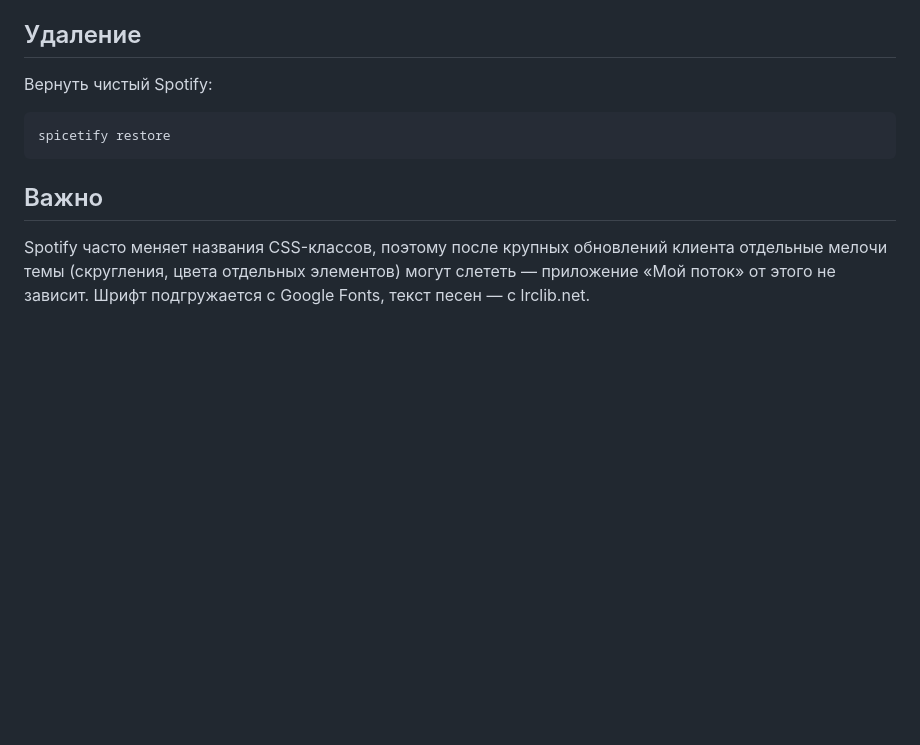
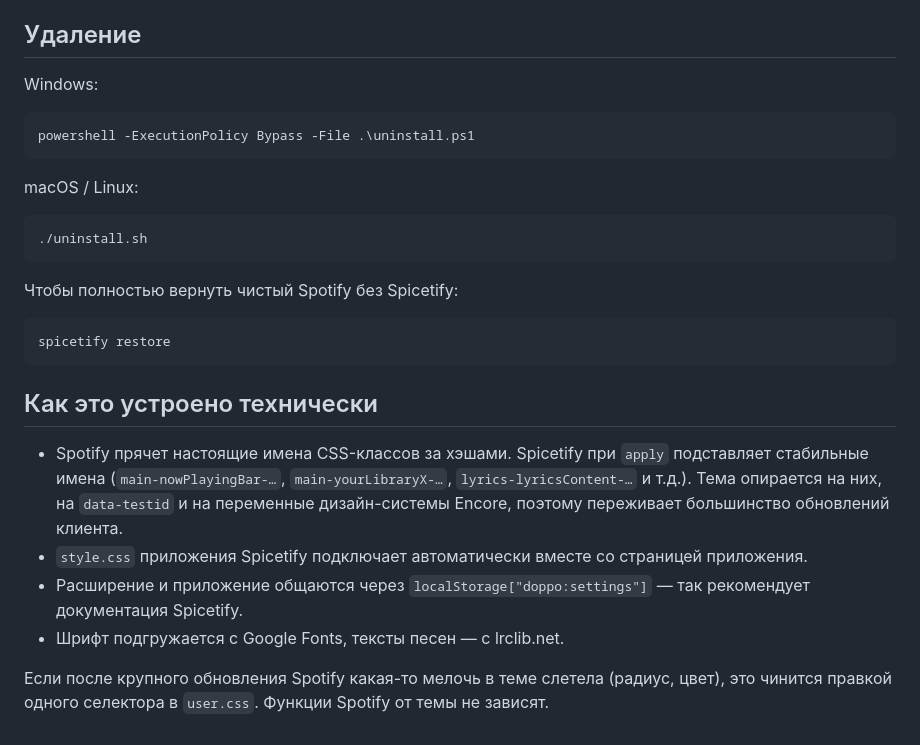
Before and after one commit to kikobin/doppo, a Markdown page: README.md, the part around one of its changes. Rendered like a GitHub page; blank space fills up the shorter version.

````diff
--- a/README.md
+++ b/README.md
@@ -56,14 +98,32 @@ spicetify apply
 
 ## Удаление
 
-Вернуть чистый Spotify:
+Windows:
+
+```powershell
+powershell -ExecutionPolicy Bypass -File .\uninstall.ps1
+```
+
+macOS / Linux:
+
+```bash
+./uninstall.sh
+```
+
+Чтобы полностью вернуть чистый Spotify без Spicetify:
 
 ```bash
 spicetify restore
 ```
 
-## Важно
+## Как это устроено технически
 
-Spotify часто меняет названия CSS-классов, поэтому после крупных обновлений клиента отдельные мелочи темы
-(скругления, цвета отдельных элементов) могут слететь — приложение «Мой поток» от этого не зависит.
-Шрифт подгружается с Google Fonts, текст песен — с lrclib.net.
+- Spotify прячет настоящие имена CSS-классов за хэшами. Spicetify при `apply` подставляет стабильные имена
+  (`main-nowPlayingBar-…`, `main-yourLibraryX-…`, `lyrics-lyricsContent-…` и т.д.). Тема опирается на них,
+  на `data-testid` и на переменные дизайн-системы Encore, поэтому переживает большинство обновлений клиента.
+- `style.css` приложения Spicetify подключает автоматически вместе со страницей приложения.
+- Расширение и приложение общаются через `localStorage["doppo:settings"]` — так рекомендует документация Spicetify.
+- Шрифт подгружается с Google Fonts, тексты песен — с lrclib.net.
+
+Если после крупного обновления Spotify какая-то мелочь в теме слетела (радиус, цвет), это чинится
+правкой одного селектора в `user.css`. Функции Spotify от темы не зависят.
````
Also changed, not shown: other parts of README.md (+62 -20 lines), docs/preview-flow.png (added), docs/preview-lyrics.png (added), 13 other files.
